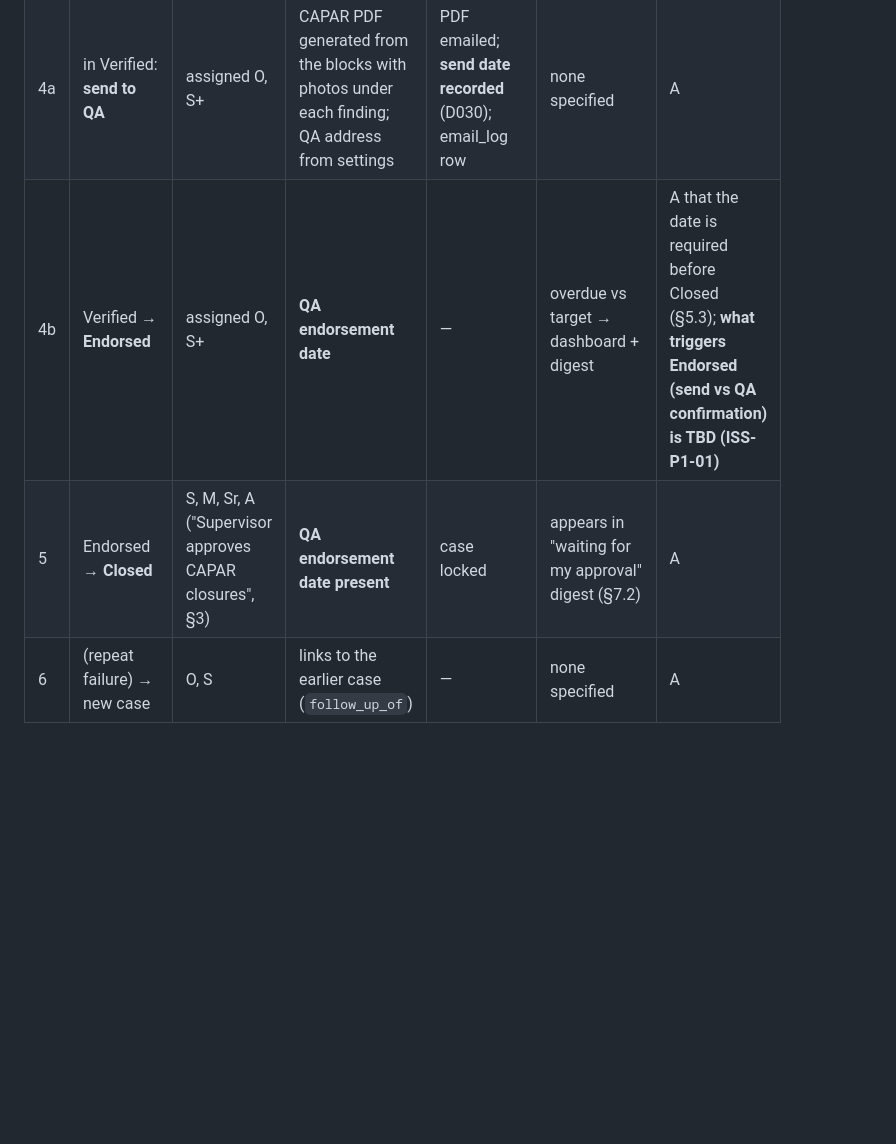
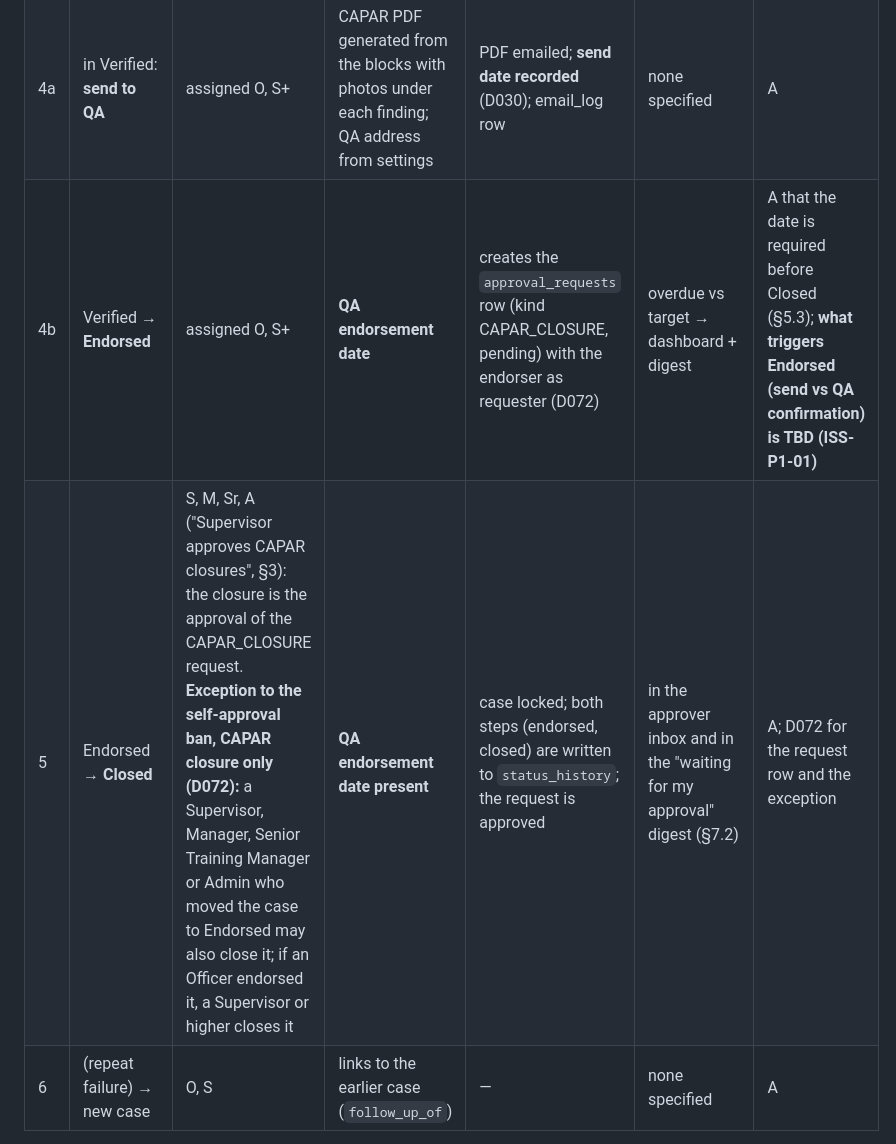
Before and after one commit to lheiiyy/TDMS, a Markdown page: docs/WORKFLOWS.md, the part around one of its changes. Rendered like a GitHub page; blank space fills up the shorter version.

```diff
--- a/docs/WORKFLOWS.md
+++ b/docs/WORKFLOWS.md
@@ -109,8 +110,8 @@ Required data on the case: location, audit type (shared list), audit failed date
 | 2 | Failed → **Scheduled** | S+ (officer: **TBD**, CON-05) | verification date and officer(s); target **7 working days** (as designed) | visit plan created and linked, purpose CAPAR Verification (§5.1) | overdue vs target → dashboard + digest | A; actor TBD |
 | 3 | Scheduled → **Verified** | assigned O, or S+ | finding blocks: finding no., finding, root cause, corrective action, person responsible, target date, status (one block per numbered finding, lettered sub-findings inside one corrective action); **≥ 1 failure type** for the verification visit; photos per block optional (D066) | **CAPAR Verification visit** created, or the existing one linked, by the officer who marked Verified; counts once: visit KRA +1, coverage, Store Health −4 (D062) | overdue vs target → dashboard + digest | A; whether every block must be complete **TBD** |
 | 4a | in Verified: **send to QA** | assigned O, S+ | CAPAR PDF generated from the blocks with photos under each finding; QA address from settings | PDF emailed; **send date recorded** (D030); email_log row | none specified | A |
-| 4b | Verified → **Endorsed** | assigned O, S+ | **QA endorsement date** | — | overdue vs target → dashboard + digest | A that the date is required before Closed (§5.3); **what triggers Endorsed (send vs QA confirmation) is TBD (ISS-P1-01)** |
-| 5 | Endorsed → **Closed** | S, M, Sr, A ("Supervisor approves CAPAR closures", §3) | **QA endorsement date present** | case locked | appears in "waiting for my approval" digest (§7.2) | A |
+| 4b | Verified → **Endorsed** | assigned O, S+ | **QA endorsement date** | creates the `approval_requests` row (kind CAPAR_CLOSURE, pending) with the endorser as requester (D072) | overdue vs target → dashboard + digest | A that the date is required before Closed (§5.3); **what triggers Endorsed (send vs QA confirmation) is TBD (ISS-P1-01)** |
+| 5 | Endorsed → **Closed** | S, M, Sr, A ("Supervisor approves CAPAR closures", §3): the closure is the approval of the CAPAR_CLOSURE request. **Exception to the self-approval ban, CAPAR closure only (D072):** a Supervisor, Manager, Senior Training Manager or Admin who moved the case to Endorsed may also close it; if an Officer endorsed it, a Supervisor or higher closes it | **QA endorsement date present** | case locked; both steps (endorsed, closed) are written to `status_history`; the request is approved | in the approver inbox and in the "waiting for my approval" digest (§7.2) | A; D072 for the request row and the exception |
 | 6 | (repeat failure) → new case | O, S | links to the earlier case (`follow_up_of`) | — | none specified | A |
 
 **Per-stage targets (A, §5.3, D036):** working days using the Admin holiday list; Failed→Scheduled = 7; Scheduled→Verified, Verified→Endorsed, Endorsed→Closed **open (§11)**. A case past its target is overdue on the dashboard and in the digest.
```
Also changed, not shown: other parts of docs/WORKFLOWS.md (+10 -9 lines), docs/API-CONTRACT.md (+2 -2 lines), docs/PERMISSIONS.md (+6 -5 lines).
